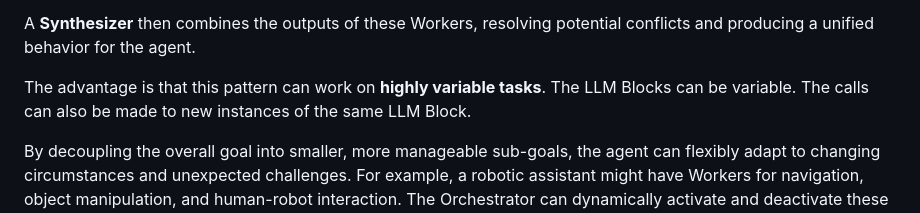
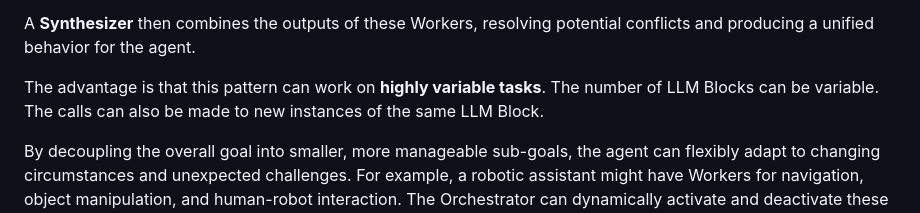
Before and after one commit to rajeev/agentproject, a Markdown page: 1.-foundation-of-agent-projects/different-types-of-agent-workflow-patterns.md, the part around the change. GitHub-like rendering.

Commit message:
GITBOOK-43: No subject

```diff
--- a/1.-foundation-of-agent-projects/different-types-of-agent-workflow-patterns.md
+++ b/1.-foundation-of-agent-projects/different-types-of-agent-workflow-patterns.md
@@ -191,7 +191,7 @@ In this pattern, a Decomposer breaks down the high-level goals into tasks and th
 
 A **Synthesizer** then combines the outputs of these Workers, resolving potential conflicts and producing a unified behavior for the agent.
 
-The advantage is that this pattern can work on **highly variable tasks**.  The LLM Blocks can be variable.  The calls can also be made to new instances of the same LLM Block.
+The advantage is that this pattern can work on **highly variable tasks**.  The number of LLM Blocks can be variable.  The calls can also be made to new instances of the same LLM Block.
 
 By decoupling the overall goal into smaller, more manageable sub-goals, the agent can flexibly adapt to changing circumstances and unexpected challenges. For example, a robotic assistant might have Workers for navigation, object manipulation, and human-robot interaction. The Orchestrator can dynamically activate and deactivate these Executors based on the current situation and the user's needs.
 
```
